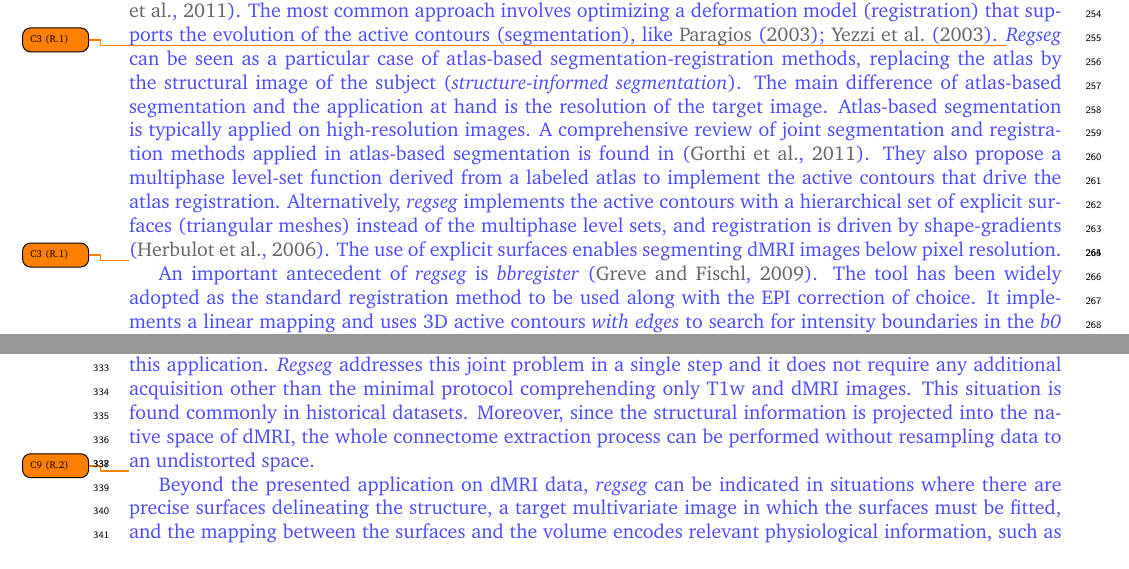
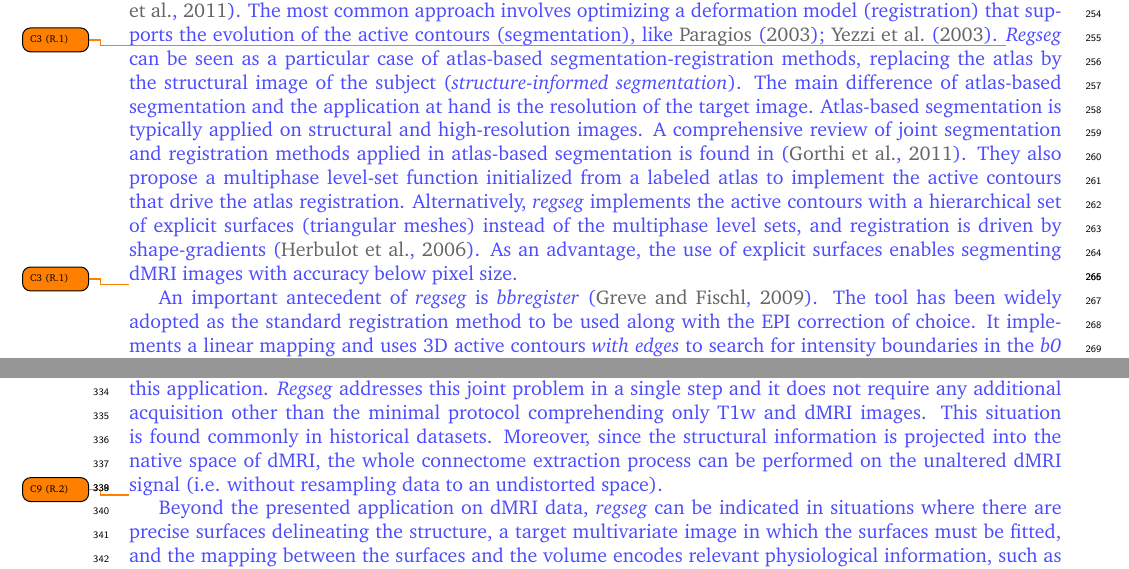
Before and after one commit to oesteban/RegSeg-NeuroImage2016, a LaTeX paper (2015-NeuroImage/00-main.tex, which reads 2015-NeuroImage/06-discussion.tex): two parts of pages 11 and 12 of 18, joined at a grey line, cut so that both start at the same text. Compiled offline with pdfLaTeX.

Commit message:
add final MJLC comments

```diff
--- a/2015-NeuroImage/06-discussion.tex
+++ b/2015-NeuroImage/06-discussion.tex
@@ -24,15 +24,16 @@ The most common approach involves optimizing a deformation model (registration)
   replacing the atlas by the structural image of the subject (\emph{structure-informed segmentation}).
 The main difference of atlas-based segmentation and the application at hand is the resolution of the
   target image.
-Atlas-based segmentation is typically applied on high-resolution images.
+Atlas-based segmentation is typically applied on structural and high-resolution images.
 A comprehensive review of joint segmentation and registration methods applied in atlas-based
   segmentation is found in \citep{gorthi_active_2011}.
-They also propose a multiphase level-set function derived from a labeled atlas to implement the
-  active contours that drive the atlas registration.
+They also propose a multiphase level-set function initialized from a labeled atlas to implement
+  the active contours that drive the atlas registration.
 Alternatively, \regseg{} implements the active contours with a hierarchical set of explicit
   surfaces (triangular meshes) instead of the multiphase level sets, and registration
   is driven by shape-gradients \citep{herbulot_segmentation_2006}.
-The use of explicit surfaces enables segmenting \gls*{dmri} images below pixel resolution.}
+As an advantage, the use of explicit surfaces enables segmenting \gls*{dmri} images
+  with accuracy below pixel size.}
 
 \revcomment[C3 (R.1)]{%
 An important antecedent of \regseg{} is \emph{bbregister} \citep{greve_accurate_2009}.
@@ -150,8 +151,8 @@ The current activity on improving correction methods \citep{irfanoglu_drbuddi_20
   acquisition other than the minimal protocol comprehending only \gls*{t1} and \gls*{dmri} images.
 This situation is found commonly in historical datasets.
 Moreover, since the structural information is projected into the native space of \gls*{dmri},
-  the whole connectome extraction process can be performed without resampling data to an
-  undistorted space.}
+  the whole connectome extraction process can be performed on the unaltered \gls*{dmri}
+  signal (i.e. without resampling data to an undistorted space).}
 
 \revcomment[C9 (R.2)]{%
 Beyond the presented application on \gls*{dmri} data, \regseg{} can be indicated in situations
```
Also changed, not shown: 2015-NeuroImage/04-methods.tex (+10 -10 lines).
